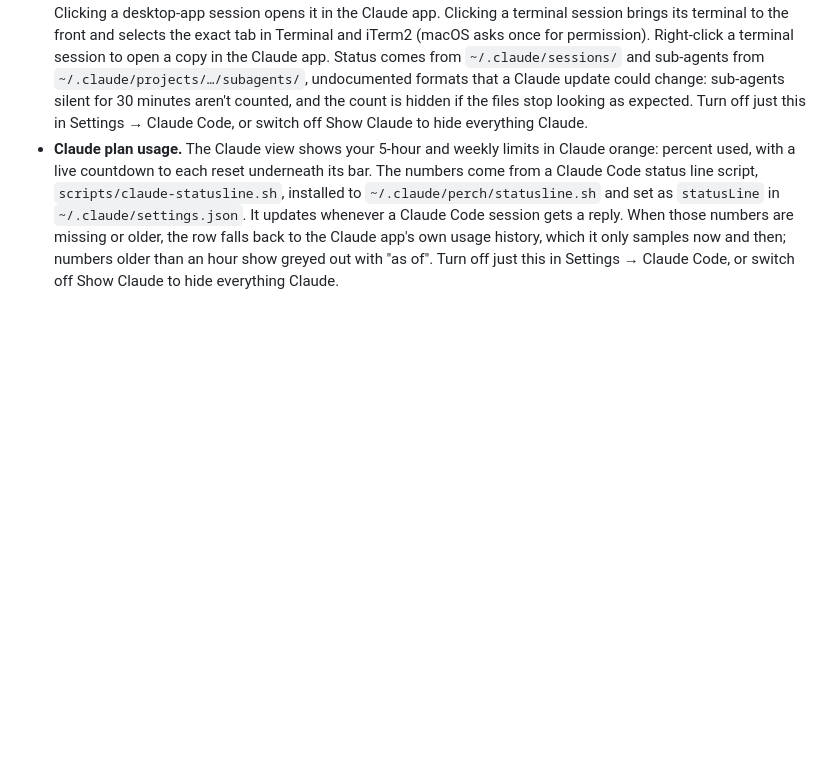
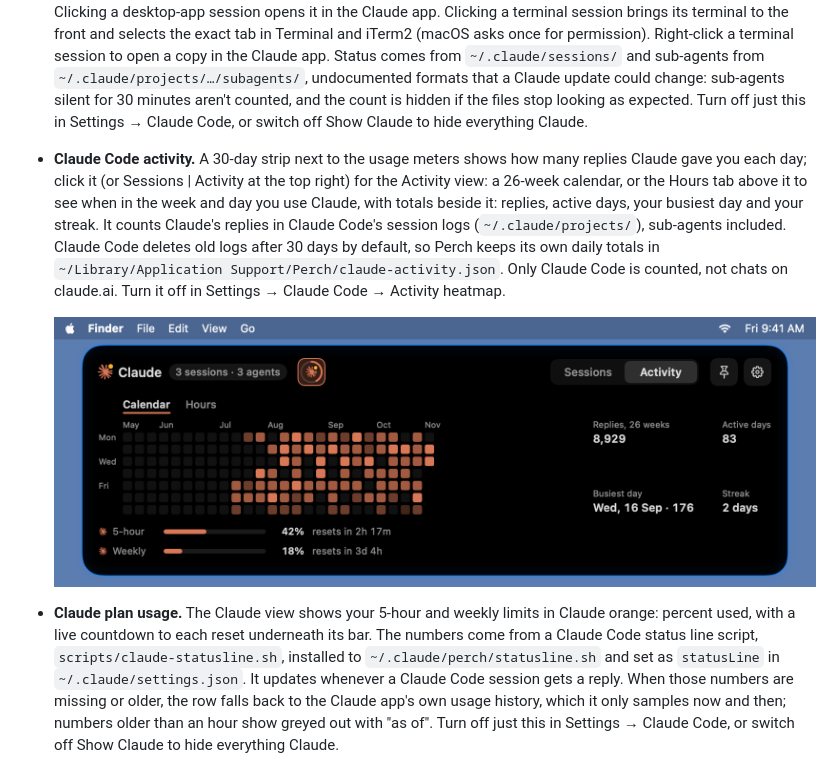
Before and after one commit to anaydas/perch, a Markdown page: README.md, the part around one of its changes. GitHub-like rendering; pictures changed too: docs/screenshots/claude-activity.png (added); blank space fills up the shorter version.

Commit message:
Claude tab: activity heatmap (30-day strip, Activity view with Calendar/Hours tabs)
Co-Authored-By: Claude Opus 5.5 <noreply@anthropic.com>

```diff
--- a/README.md
+++ b/README.md
@@ -44,6 +44,9 @@ switching windows.
 - **Secret blur.** Text that looks like an API key, token, private key or card number is blurred until you click it.
   Copies from password managers are never recorded.
 - **Claude Code sessions** (off by default: turn on **Show Claude** in Settings → Claude Code). A small Claude mark on the island shows your running Claude Code sessions: it spins while one is working, pulses amber when one needs you, and is grey when they're idle. Open the island and click the Claude logo at the top right to switch the cards to your sessions, with full usage meters at the bottom (click it again to go back to the shelf). The ring around the logo fills with your 5-hour usage, so you can check it without switching. The header counts running sub-agents across all sessions ("2 sessions · 5 agents"), and each card shows its own count; hover a card to see what they're doing. Clicking a desktop-app session opens it in the Claude app. Clicking a terminal session brings its terminal to the front and selects the exact tab in Terminal and iTerm2 (macOS asks once for permission). Right-click a terminal session to open a copy in the Claude app. Status comes from `~/.claude/sessions/` and sub-agents from `~/.claude/projects/…/subagents/`, undocumented formats that a Claude update could change: sub-agents silent for 30 minutes aren't counted, and the count is hidden if the files stop looking as expected. Turn off just this in Settings → Claude Code, or switch off Show Claude to hide everything Claude.
+- **Claude Code activity.** A 30-day strip next to the usage meters shows how many replies Claude gave you each day; click it (or Sessions | Activity at the top right) for the Activity view: a 26-week calendar, or the Hours tab above it to see when in the week and day you use Claude, with totals beside it: replies, active days, your busiest day and your streak. It counts Claude's replies in Claude Code's session logs (`~/.claude/projects/`), sub-agents included. Claude Code deletes old logs after 30 days by default, so Perch keeps its own daily totals in `~/Library/Application Support/Perch/claude-activity.json`. Only Claude Code is counted, not chats on claude.ai. Turn it off in Settings → Claude Code → Activity heatmap.
+
+  <img src="docs/screenshots/claude-activity.png" alt="The Claude Activity view: a 26-week calendar of replies, a Calendar or Hours picker, and totals" width="820">
 - **Claude plan usage.** The Claude view shows your 5-hour and weekly limits in Claude orange: percent used, with a live countdown to each reset underneath its bar. The numbers come from a Claude Code status line script, `scripts/claude-statusline.sh`, installed to `~/.claude/perch/statusline.sh` and set as `statusLine` in `~/.claude/settings.json`. It updates whenever a Claude Code session gets a reply. When those numbers are missing or older, the row falls back to the Claude app's own usage history, which it only samples now and then; numbers older than an hour show greyed out with "as of". Turn off just this in Settings → Claude Code, or switch off Show Claude to hide everything Claude.
 - **Position and style.** In Settings → Placement, put the island on the top, left or right edge, and pick a style: Notch (joined to the edge), Floating (a capsule, the default) or Orb (a circle with the item count). Both can be dragged anywhere: drag the capsule or orb, or the open shelf by its header. With more than one display, drag it across to another screen. Perch remembers the screen and the spot, falls back to the main screen if that display is disconnected, and Settings → Reset position moves it back. Notch always stays on the built-in (notched) or main screen. Left and right open a tall side panel with a 2-column card grid that scrolls down. Clicking the collapsed island opens it.
 - **Looks.** Solid, Transparent or Glass background; None, Hairline, Accent, Glow, Double or Pulse outline in five colors.
```
Also changed, not shown: other parts of README.md (+1 -1 lines), docs/screenshots/claude-view.png, 11 other files.
